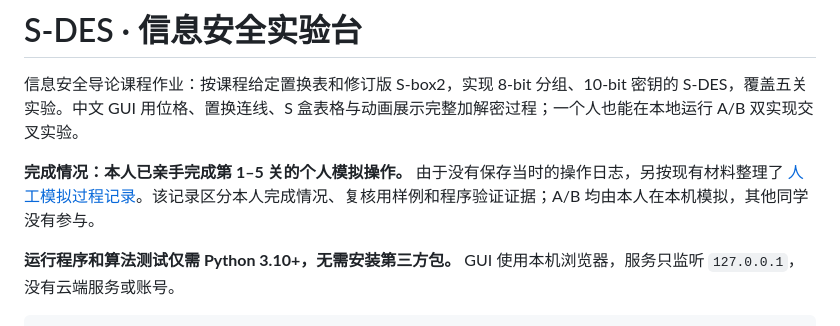
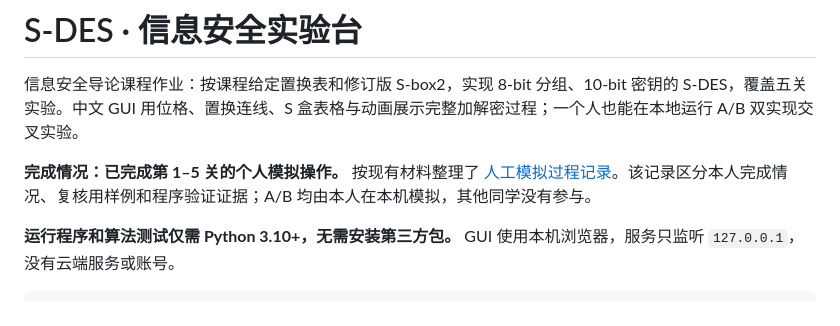
Before and after one commit to SylviaWennie/S-DES, a Markdown page: README.md, the part around the change. GitHub-like rendering.

Commit message:
Update completion status in README.md
Revised completion status for personal simulation operations and clarified documentation reference.

```diff
--- a/README.md
+++ b/README.md
@@ -2,7 +2,7 @@
 
 信息安全导论课程作业：按课程给定置换表和修订版 S-box2，实现 8-bit 分组、10-bit 密钥的 S-DES，覆盖五关实验。中文 GUI 用位格、置换连线、S 盒表格与动画展示完整加解密过程；一个人也能在本地运行 A/B 双实现交叉实验。
 
-**完成情况：本人已亲手完成第 1–5 关的个人模拟操作。** 由于没有保存当时的操作日志，另按现有材料整理了 [人工模拟过程记录](docs/manual-experiment-report.md)。该记录区分本人完成情况、复核用样例和程序验证证据；A/B 均由本人在本机模拟，其他同学没有参与。
+**完成情况：已完成第 1–5 关的个人模拟操作。** 按现有材料整理了 [人工模拟过程记录](docs/manual-experiment-report.md)。该记录区分本人完成情况、复核用样例和程序验证证据；A/B 均由本人在本机模拟，其他同学没有参与。
 
 **运行程序和算法测试仅需 Python 3.10+，无需安装第三方包。** GUI 使用本机浏览器，服务只监听 `127.0.0.1`，没有云端服务或账号。
 
```
